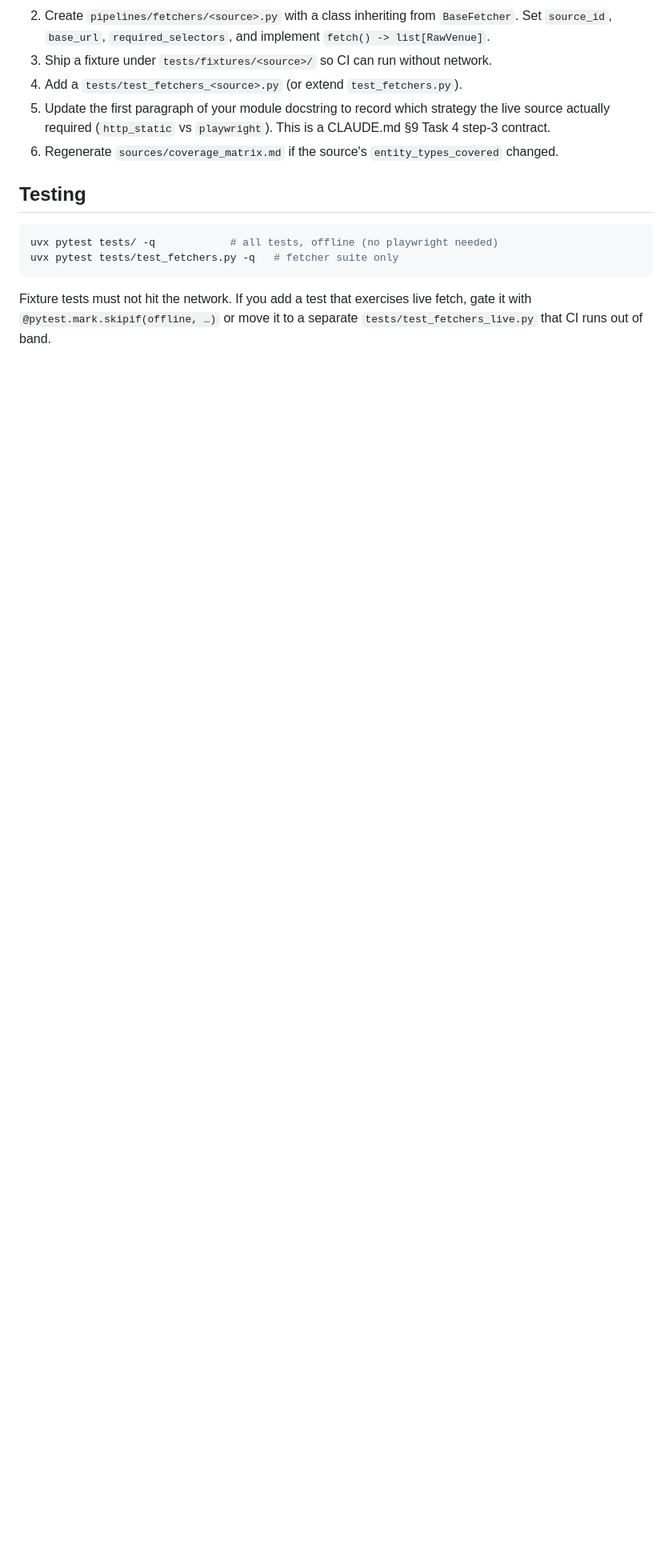
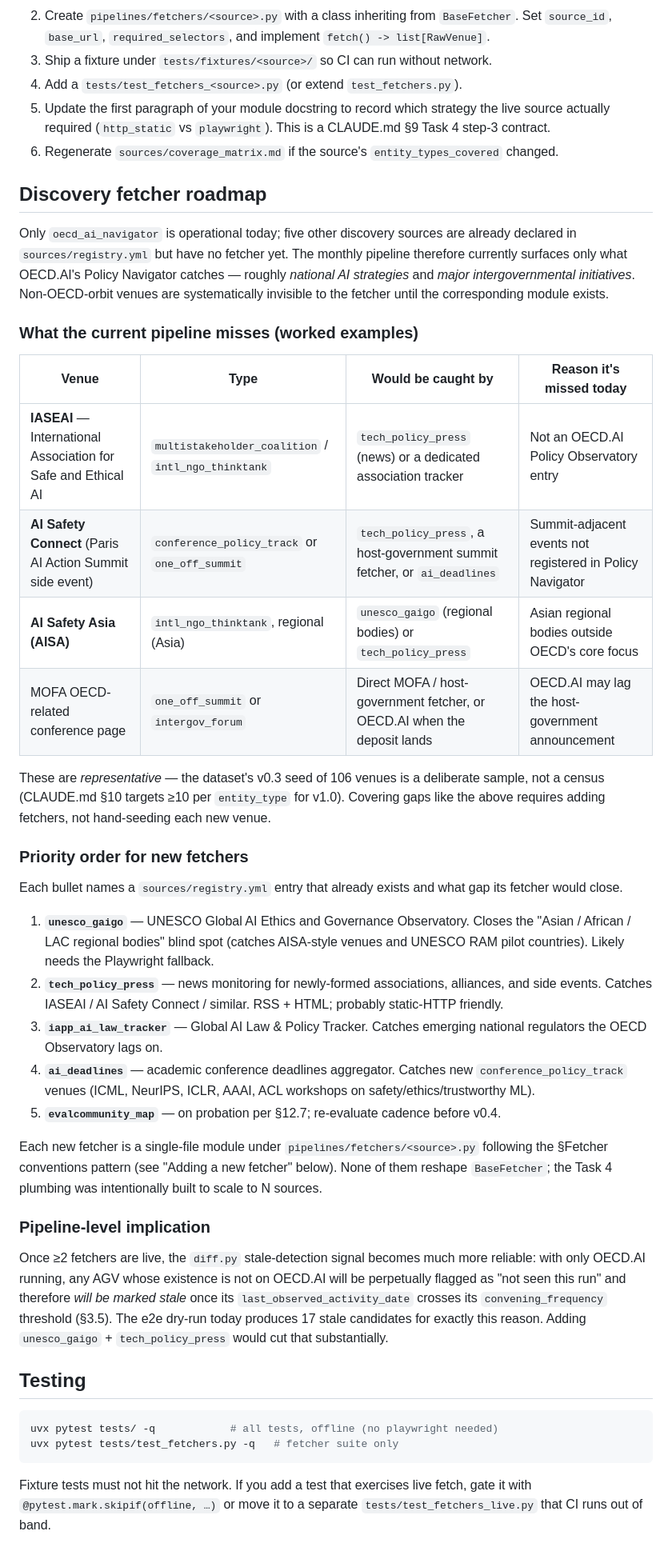
Before and after one commit to s00048ri/agv-tracker, a Markdown page: pipelines/README.md, the part around one of its changes. Shown at 80% size. Rendered like a GitHub page; blank space fills up the shorter version.

Commit message:
docs: document discovery fetcher roadmap and pipeline blind spots
Responding to a user observation that the dataset visibly misses
venues like IASEAI, AI Safety Connect, AI Safety Asia, and MOFA-
hosted OECD conferences — and the related instruction that these
should be picked up by the pipeline rather than hand-seeded.

pipelines/README.md now carries a "Discovery fetcher roadmap" section
that:

- States the current state honestly: 1 of 6 discovery sources
  declared in sources/registry.yml has a fetcher (OECD.AI). The
  monthly pipeline therefore surfaces only what the OECD Policy
  Observatory itself catches.
- Enumerates the five pending discovery fetchers with per-source
  priority:
    1. unesco_gaigo — closes the "Asian / African / LAC regional
       bodies" gap (catches AISA-style venues).
    2. tech_policy_press — news monitoring for newly-formed
       associations, alliances, and summit side-events (catches
       IASEAI / AI Safety Connect / similar).
    3. iapp_ai_law_tracker — emerging national regulators the
       OECD Observatory lags on.
    4. ai_deadlines — academic conference tracks.
    5. evalcommunity_map — on §12.7 probation; re-evaluate before
       v0.4.
- Maps each of the user's four worked examples to the fetcher that
  would eventually catch it, explaining why the current fetcher
  misses them (not an OECD Policy Navigator entry; summit-adjacent;
  non-OECD-orbit regional; host-government timeline).
- Notes the diff.py stale-detection implication: with only OECD.AI
  running, any AGV whose existence lives elsewhere is perpetually
  "not seen this run" and will trip the §3.5 threshold once
  last_observed_activity_date ages past it. The e2e dry-run today
  produces 17 stale candidates for exactly this reason. Adding even
  one more fetcher cuts the false-positive floor significantly.

Subpackage status table updated: Tasks 5/6 marked online (they were
still showing "pending" after those tasks shipped), and the
fetchers/ row now says "1 of 6 discovery sources online" with a
pointer to the roadmap.

No behavioural code change. pytest: 280/280 green.

Co-Authored-By: Claude Opus 4.7 (1M context) <noreply@anthropic.com>

````diff
--- a/pipelines/README.md
+++ b/pipelines/README.md
@@ -92,6 +92,68 @@ Every fetcher inherits from `pipelines.fetchers.base.BaseFetcher`:
 6. Regenerate `sources/coverage_matrix.md` if the source's
    `entity_types_covered` changed.
 
+## Discovery fetcher roadmap
+
+Only `oecd_ai_navigator` is operational today; five other discovery
+sources are already declared in `sources/registry.yml` but have no
+fetcher yet. The monthly pipeline therefore currently surfaces only
+what OECD.AI's Policy Navigator catches — roughly *national AI
+strategies* and *major intergovernmental initiatives*. Non-OECD-orbit
+venues are systematically invisible to the fetcher until the
+corresponding module exists.
+
+### What the current pipeline misses (worked examples)
+
+| Venue | Type | Would be caught by | Reason it's missed today |
+|---|---|---|---|
+| **IASEAI** — International Association for Safe and Ethical AI | `multistakeholder_coalition` / `intl_ngo_thinktank` | `tech_policy_press` (news) or a dedicated association tracker | Not an OECD.AI Policy Observatory entry |
+| **AI Safety Connect** (Paris AI Action Summit side event) | `conference_policy_track` or `one_off_summit` | `tech_policy_press`, a host-government summit fetcher, or `ai_deadlines` | Summit-adjacent events not registered in Policy Navigator |
+| **AI Safety Asia (AISA)** | `intl_ngo_thinktank`, regional (Asia) | `unesco_gaigo` (regional bodies) or `tech_policy_press` | Asian regional bodies outside OECD's core focus |
+| MOFA OECD-related conference page | `one_off_summit` or `intergov_forum` | Direct MOFA / host-government fetcher, or OECD.AI when the deposit lands | OECD.AI may lag the host-government announcement |
+
+These are *representative* — the dataset's v0.3 seed of 106 venues is a
+deliberate sample, not a census (CLAUDE.md §10 targets ≥10 per
+`entity_type` for v1.0). Covering gaps like the above requires adding
+fetchers, not hand-seeding each new venue.
+
+### Priority order for new fetchers
+
+Each bullet names a `sources/registry.yml` entry that already exists
+and what gap its fetcher would close.
+
+1. **`unesco_gaigo`** — UNESCO Global AI Ethics and Governance
+   Observatory. Closes the "Asian / African / LAC regional bodies"
+   blind spot (catches AISA-style venues and UNESCO RAM pilot
+   countries). Likely needs the Playwright fallback.
+2. **`tech_policy_press`** — news monitoring for newly-formed
+   associations, alliances, and side events. Catches IASEAI / AI
+   Safety Connect / similar. RSS + HTML; probably static-HTTP
+   friendly.
+3. **`iapp_ai_law_tracker`** — Global AI Law & Policy Tracker.
+   Catches emerging national regulators the OECD Observatory lags on.
+4. **`ai_deadlines`** — academic conference deadlines aggregator.
+   Catches new `conference_policy_track` venues (ICML, NeurIPS,
+   ICLR, AAAI, ACL workshops on safety/ethics/trustworthy ML).
+5. **`evalcommunity_map`** — on probation per §12.7; re-evaluate
+   cadence before v0.4.
+
+Each new fetcher is a single-file module under
+`pipelines/fetchers/<source>.py` following the §Fetcher conventions
+pattern (see "Adding a new fetcher" below). None of them reshape
+`BaseFetcher`; the Task 4 plumbing was intentionally built to scale
+to N sources.
+
+### Pipeline-level implication
+
+Once ≥2 fetchers are live, the `diff.py` stale-detection signal
+becomes much more reliable: with only OECD.AI running, any AGV whose
+existence is not on OECD.AI will be perpetually flagged as "not seen
+this run" and therefore *will be marked stale* once its
+`last_observed_activity_date` crosses its `convening_frequency`
+threshold (§3.5). The e2e dry-run today produces 17 stale candidates
+for exactly this reason. Adding `unesco_gaigo` + `tech_policy_press`
+would cut that substantially.
+
 ## Testing
 
 ```bash
````
Also changed, not shown: other parts of pipelines/README.md (+5 -5 lines).
